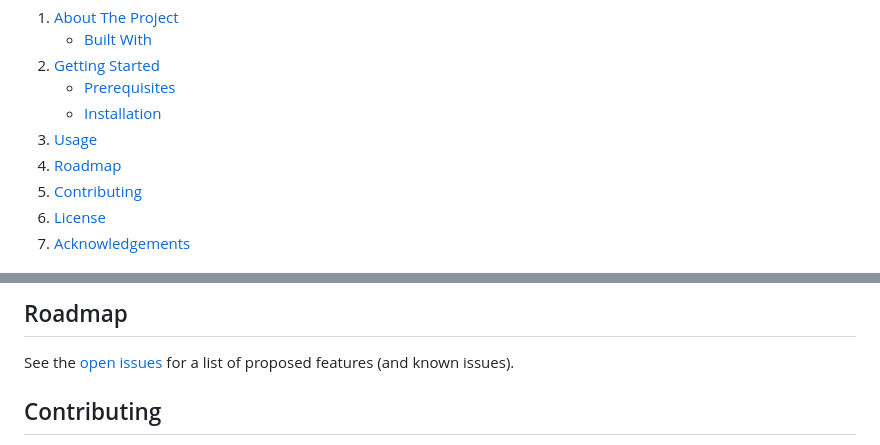
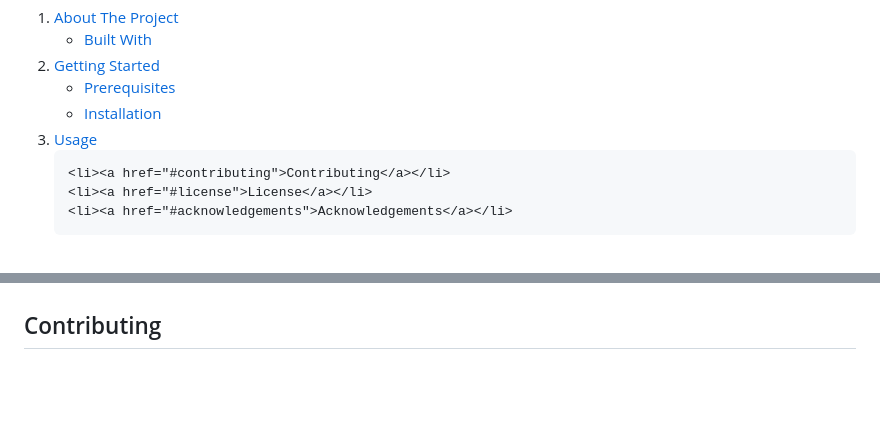
Before and after one commit to mnaiwrit52/Lead-Her, a Markdown page: README.md, 2 parts joined by grey strips. Drawn GitHub-style; blank space fills up the shorter version.

```diff
--- a/README.md
+++ b/README.md
@@ -53,7 +44,7 @@
       </ul>
     </li>
     <li><a href="#usage">Usage</a></li>
-    <li><a href="#roadmap">Roadmap</a></li>
+
     <li><a href="#contributing">Contributing</a></li>
     <li><a href="#license">License</a></li>
     <li><a href="#acknowledgements">Acknowledgements</a></li>
@@ -118,7 +103,5 @@ _For more examples, please refer to the [Documentation](https://example.com)_
 
-## Roadmap
 
-See the [open issues](https://github.com/kanitmann/hackathon_readme_template/issues) for a list of proposed features (and known issues).
 
 <!-- CONTRIBUTING -->
 
```
Also changed, not shown: other parts of README.md (+8 -48 lines).
